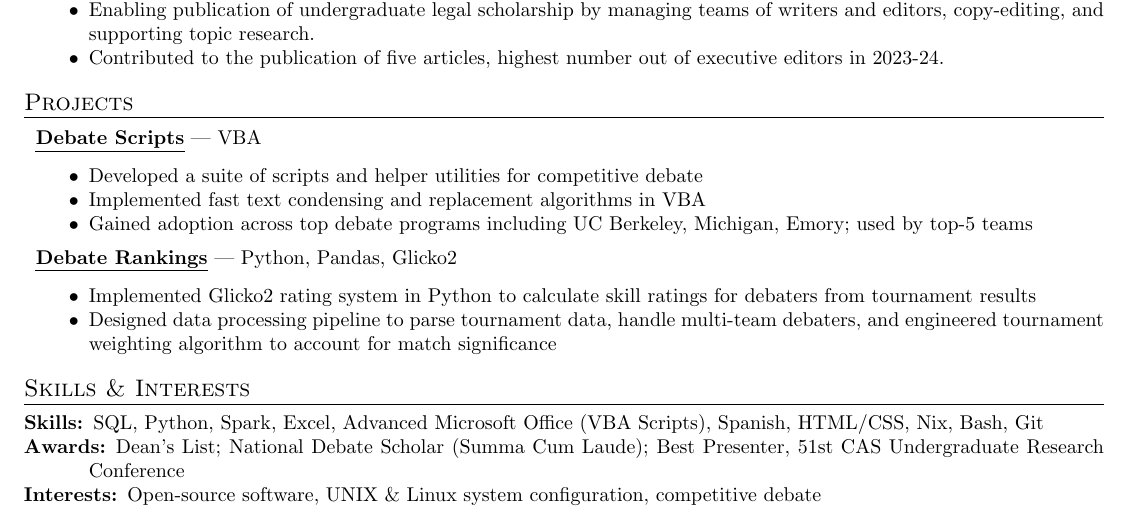
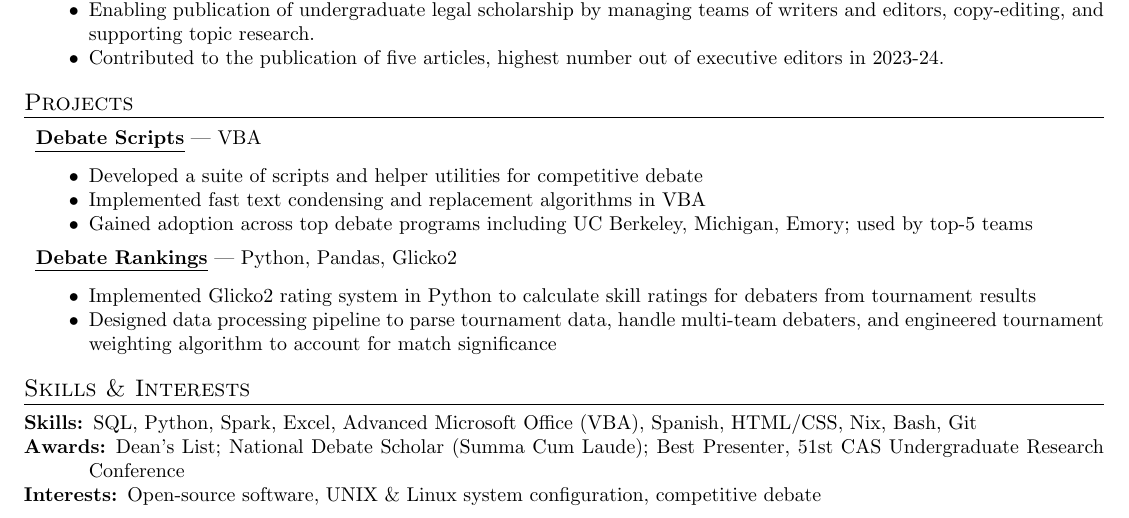
Before and after one commit to shreerammodi/resume, a LaTeX CV (resume.tex): part of the page, cut so that both start at the same text. Compiled offline with pdfLaTeX.

Commit message:
Shorten VBA description

```diff
--- a/resume.tex
+++ b/resume.tex
@@ -284,7 +284,7 @@
   Python,
   Spark,
   Excel,
-  Advanced Microsoft Office (VBA Scripts),
+  Advanced Microsoft Office (VBA),
   Spanish,
   HTML/CSS,
   Nix,
```
